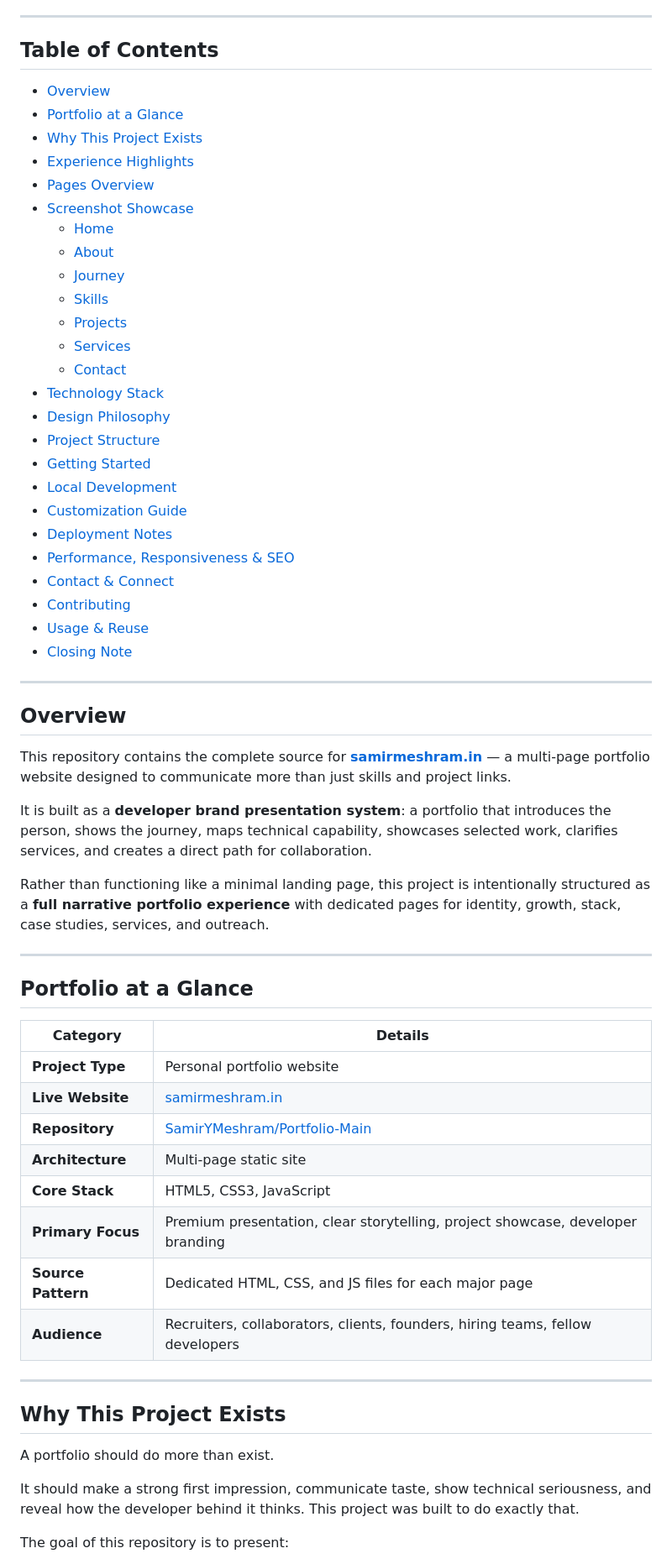
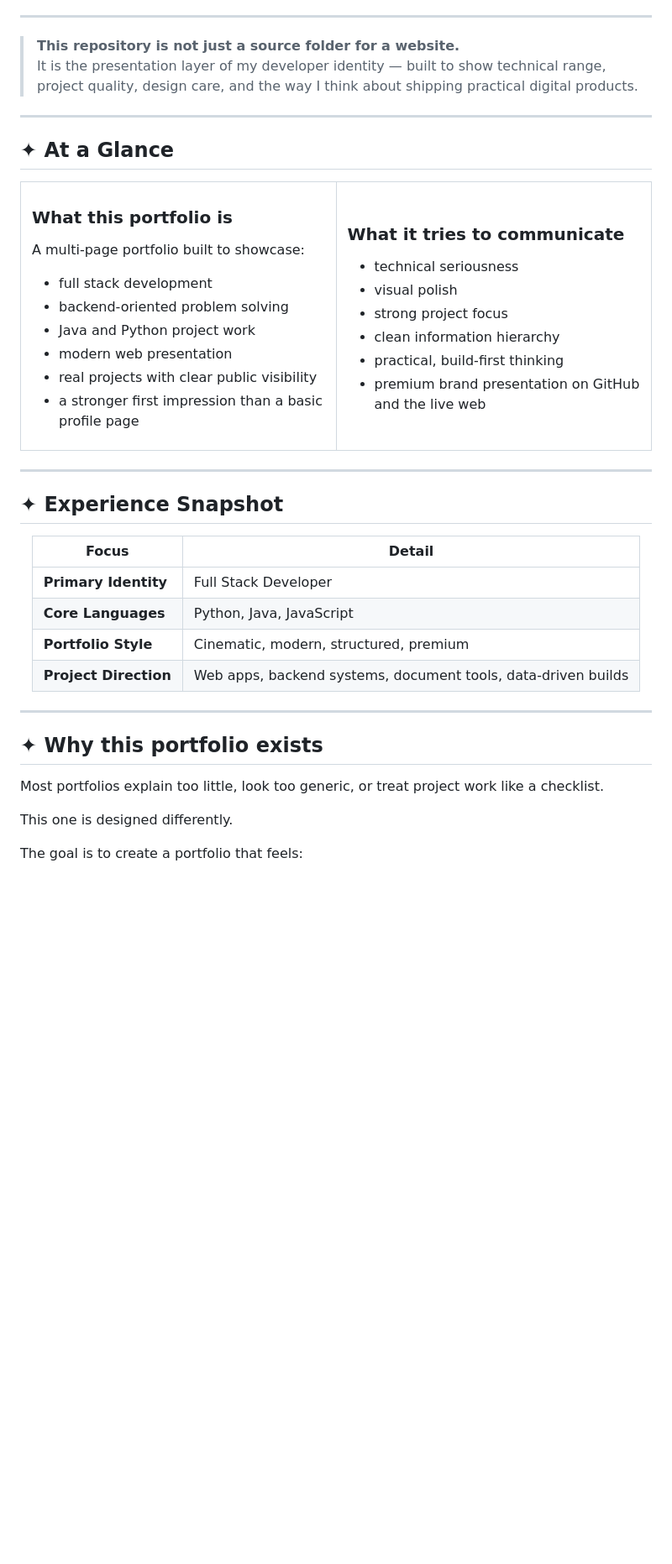
Before and after one commit to SamirYMeshram/Portfolio-Main, a Markdown page: README.md, the part around one of its changes. Shown at 84% size. Drawn GitHub-style; blank space fills up the shorter version.

```diff
--- a/README.md
+++ b/README.md
@@ -26,66 +30,66 @@
 
 ---
 
-## Table of Contents
-
-- [Overview](#overview)
-- [Portfolio at a Glance](#portfolio-at-a-glance)
-- [Why This Project Exists](#why-this-project-exists)
-- [Experience Highlights](#experience-highlights)
-- [Pages Overview](#pages-overview)
-- [Screenshot Showcase](#screenshot-showcase)
-  - [Home](#home)
-  - [About](#about)
-  - [Journey](#journey)
-  - [Skills](#skills)
-  - [Projects](#projects)
-  - [Services](#services)
-  - [Contact](#contact)
-- [Technology Stack](#technology-stack)
-- [Design Philosophy](#design-philosophy)
-- [Project Structure](#project-structure)
-- [Getting Started](#getting-started)
-- [Local Development](#local-development)
-- [Customization Guide](#customization-guide)
-- [Deployment Notes](#deployment-notes)
-- [Performance, Responsiveness & SEO](#performance-responsiveness--seo)
-- [Contact & Connect](#contact--connect)
-- [Contributing](#contributing)
-- [Usage & Reuse](#usage--reuse)
-- [Closing Note](#closing-note)
+> **This repository is not just a source folder for a website.**
+> It is the presentation layer of my developer identity — built to show technical range, project quality, design care, and the way I think about shipping practical digital products.
 
 ---
 
-## Overview
+## ✦ At a Glance
 
-This repository contains the complete source for **[samirmeshram.in](https://samirmeshram.in)** — a multi-page portfolio website designed to communicate more than just skills and project links.
+<table>
+<tr>
+<td width="50%" valign="top">
 
-It is built as a **developer brand presentation system**: a portfolio that introduces the person, shows the journey, maps technical capability, showcases selected work, clarifies services, and creates a direct path for collaboration.
+### What this portfolio is
 
-Rather than functioning like a minimal landing page, this project is intentionally structured as a **full narrative portfolio experience** with dedicated pages for identity, growth, stack, case studies, services, and outreach.
+A multi-page portfolio built to showcase:
+
+- full stack development
+- backend-oriented problem solving
+- Java and Python project work
+- modern web presentation
+- real projects with clear public visibility
+- a stronger first impression than a basic profile page
+
+</td>
+<td width="50%" valign="top">
+
+### What it tries to communicate
+
+- technical seriousness
+- visual polish
+- strong project focus
+- clean information hierarchy
+- practical, build-first thinking
+- premium brand presentation on GitHub and the live web
+
+</td>
+</tr>
+</table>
 
 ---
 
-## Portfolio at a Glance
+## ✦ Experience Snapshot
 
-| Category | Details |
+<div align="center">
+
+| Focus | Detail |
 |---|---|
-| **Project Type** | Personal portfolio website |
-| **Live Website** | [samirmeshram.in](https://samirmeshram.in) |
-| **Repository** | [SamirYMeshram/Portfolio-Main](https://github.com/SamirYMeshram/Portfolio-Main) |
-| **Architecture** | Multi-page static site |
-| **Core Stack** | HTML5, CSS3, JavaScript |
-| **Primary Focus** | Premium presentation, clear storytelling, project showcase, developer branding |
-| **Source Pattern** | Dedicated HTML, CSS, and JS files for each major page |
-| **Audience** | Recruiters, collaborators, clients, founders, hiring teams, fellow developers |
+| **Primary Identity** | Full Stack Developer |
+| **Core Languages** | Python, Java, JavaScript |
+| **Portfolio Style** | Cinematic, modern, structured, premium |
+| **Project Direction** | Web apps, backend systems, document tools, data-driven builds |
+
+</div>
 
 ---
 
-## Why This Project Exists
+## ✦ Why this portfolio exists
 
-A portfolio should do more than exist.
+Most portfolios explain too little, look too generic, or treat project work like a checklist.
 
-It should make a strong first impression, communicate taste, show technical seriousness, and reveal how the developer behind it thinks. This project was built to do exactly that.
+This one is designed differently.
 
-The goal of this repository is to present:
+The goal is to create a portfolio that feels:
 
```
Also changed, not shown: other parts of README.md (+338 -322 lines).
